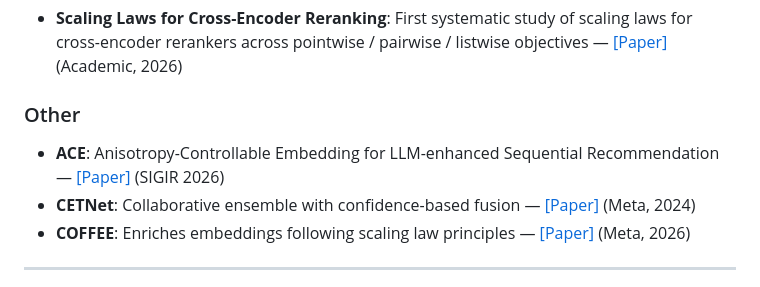
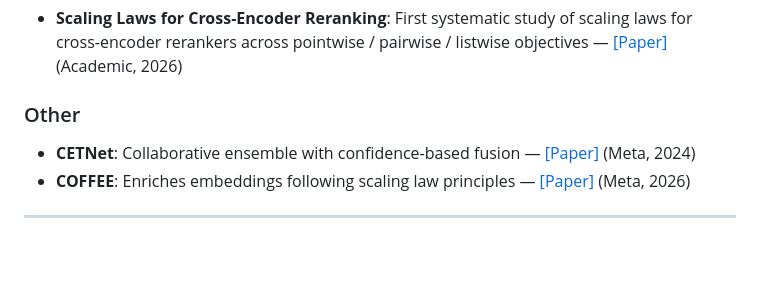
Before and after one commit to byby221b/Awesome-CTR-Scaling, a Markdown page: README.md, the part around the change. Drawn GitHub-style; blank space fills up the shorter version.

Commit message:
Remove ACE from Related Work (insufficient relevance to CTR scaling)

```diff
--- a/README.md
+++ b/README.md
@@ -108,7 +108,6 @@ Additional papers relevant to the CTR scaling landscape, grouped by sub-topic.
 
 ### Other
 
-- **ACE**: Anisotropy-Controllable Embedding for LLM-enhanced Sequential Recommendation — [[Paper]](https://arxiv.org/abs/2605.29322) (SIGIR 2026)
 - **CETNet**: Collaborative ensemble with confidence-based fusion — [[Paper]](https://arxiv.org/abs/2411.13700) (Meta, 2024)
 - **COFFEE**: Enriches embeddings following scaling law principles — [[Paper]](https://arxiv.org/abs/2601.02807) (Meta, 2026)
 
```
